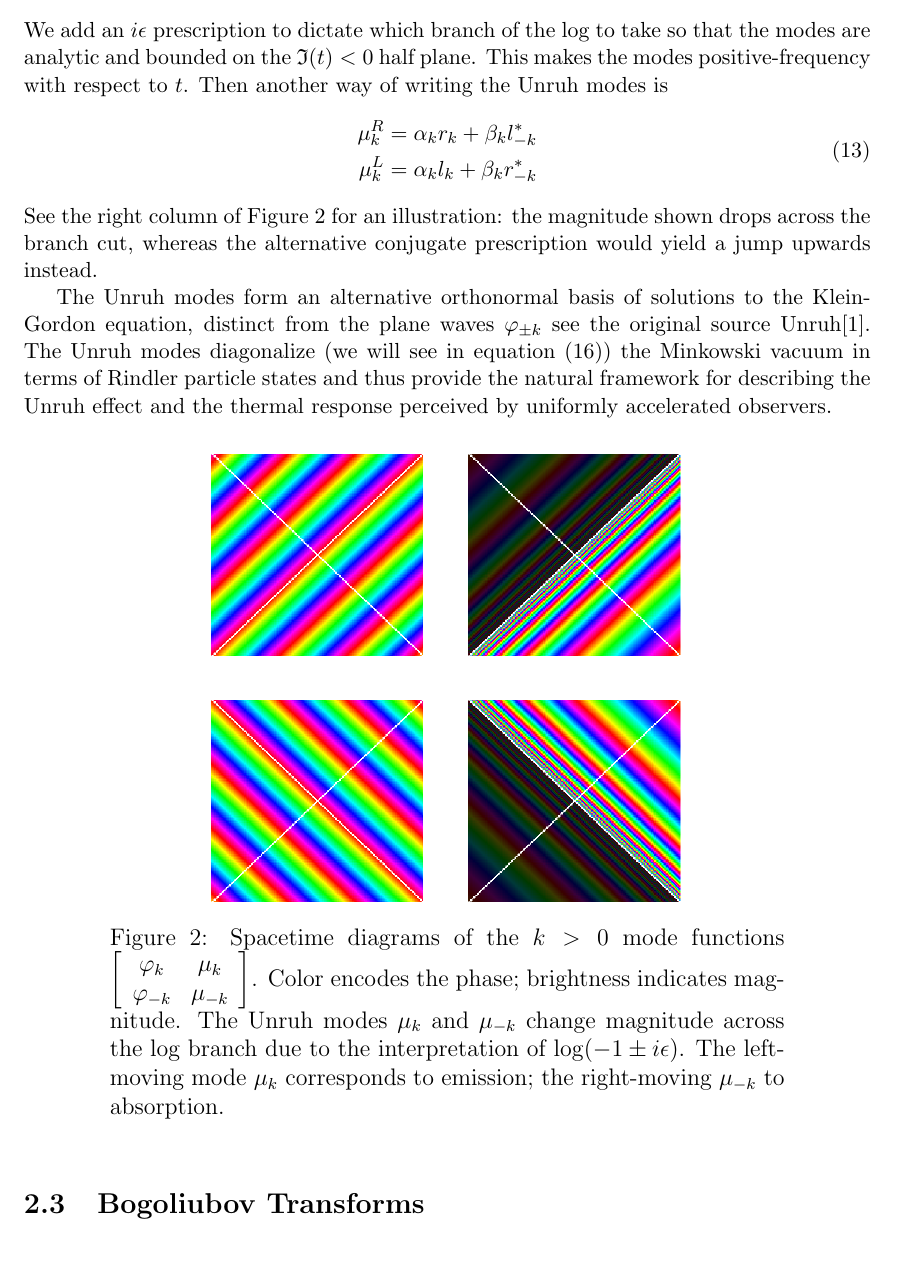
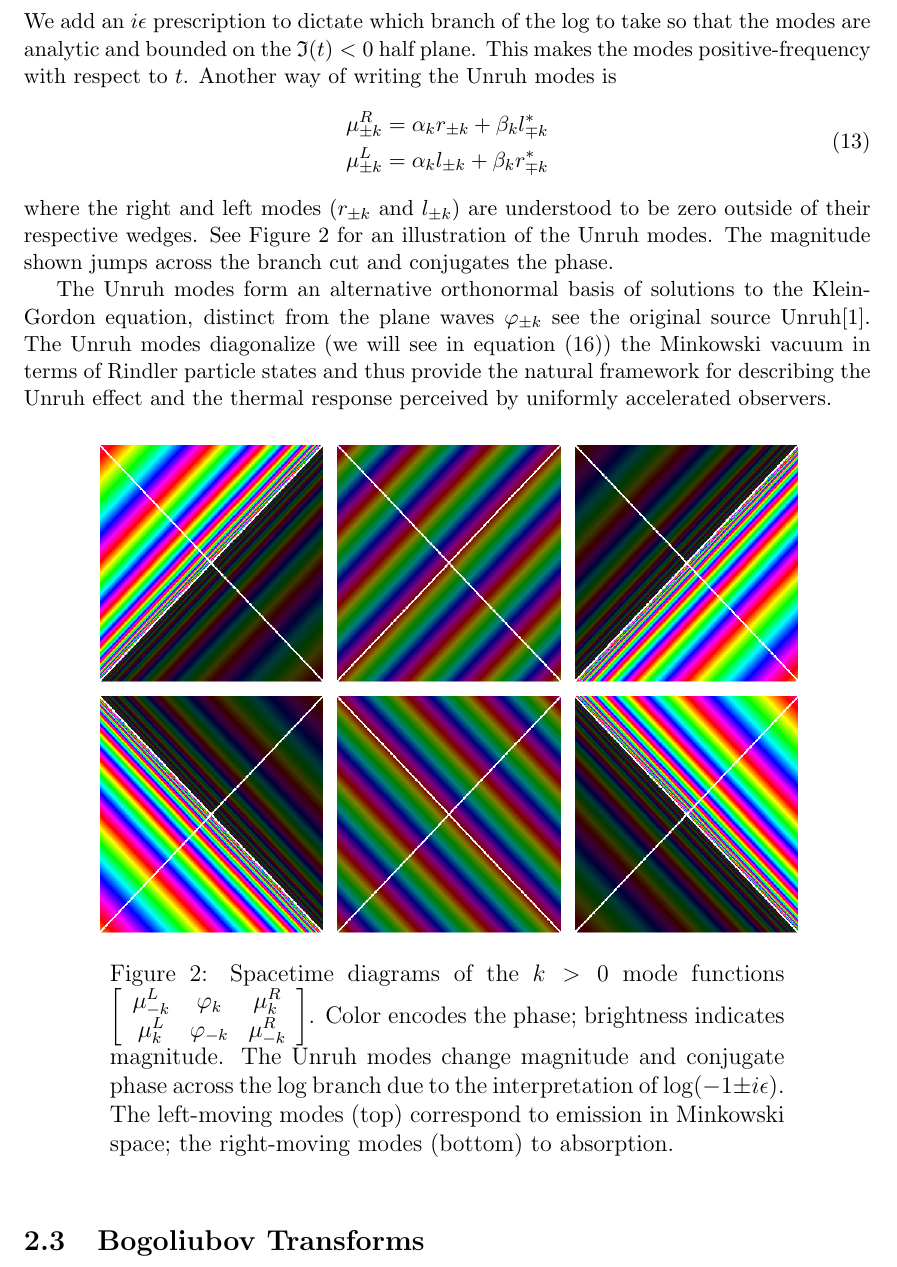
Before and after one commit to kjplaye/thrust_paper, a LaTeX document (thrust.tex): part of page 4 of 15, cut so that both start at the same text. Compiled offline with pdfLaTeX.

Commit message:
Fixed up Unruh mode subsection

```diff
--- a/thrust.tex
+++ b/thrust.tex
@@ -124,17 +125,17 @@ We analytically continue\footnote{From the definitions and properties of $\sinh$
        {\mu^R_{\pm k}}_{|_W} \rightarrow \alpha_k r_{\pm k} \\
-    \mu^L_{\pm k} = \alpha_k \frac{1}{\sqrt{4 \pi \omega_k}} (a(\mp t - x \pm  i \epsilon))^{\pm \frac{i \omega_k}{a}} & \hspace{20pt}
+    \mu^L_{\pm k} =  \frac{\alpha_k}{\sqrt{4 \pi \omega_k}} (a(\mp t - x \pm  i \epsilon))^{\pm \frac{i \omega_k}{a}} & \hspace{20pt}
     {\mu^L_{\pm k}}_{|_{\widetilde{W}}} \rightarrow \alpha_k l_{\pm k} \\
   \end{array}
 \end{equation}
-We add an $i \epsilon$ prescription to dictate which branch of the log to take so that the modes are analytic and bounded on the $\mathfrak{I}(t) < 0$ half plane.  This makes the modes positive-frequency with respect to $t$.  Then another way of writing the Unruh modes is
+We add an $i \epsilon$ prescription to dictate which branch of the log to take so that the modes are analytic and bounded on the $\mathfrak{I}(t) < 0$ half plane.  This makes the modes positive-frequency with respect to $t$.  Another way of writing the Unruh modes is
 \begin{equation}
 \begin{aligned}
-  \mu^R_k &= \alpha_k r_k + \beta_k l^*_{-k} \\
-  \mu^L_k &= \alpha_k l_k + \beta_k r^*_{-k} \\
+  \mu^R_{\pm k} &= \alpha_k r_{\pm k} + \beta_k l^*_{\mp k} \\
+  \mu^L_{\pm k} &= \alpha_k l_{\pm k} + \beta_k r^*_{\mp k} \\
 \end{aligned}
 \label{unruh_mode_def}
 \end{equation}
-See the right column of Figure \ref{unruh_rainbow} for an illustration: the magnitude shown drops across the branch cut, whereas the alternative conjugate prescription would yield a jump upwards instead.
+where the right and left modes ($r_{\pm k}$ and $l_{\pm k}$) are understood to be zero outside of their respective wedges. See Figure \ref{unruh_rainbow} for an illustration of the Unruh modes. The magnitude shown jumps across the branch cut and conjugates the phase.
 
 The Unruh modes form an alternative orthonormal basis of solutions to the Klein-Gordon equation, distinct from the plane waves $\varphi_{\pm k}$ see the original source Unruh\cite{unruh1976notes}. The Unruh modes diagonalize (we will see in equation (\ref{diag})) the Minkowski vacuum in terms of Rindler particle states and thus provide the natural framework for describing the Unruh effect and the thermal response perceived by uniformly accelerated observers.
 
@@ -142,7 +143,7 @@ The Unruh modes form an alternative orthonormal basis of solutions to the Klein-
 \centering
 \includegraphics[scale=0.5]{unruh_mode_rainbow.png}
 \captionsetup{width=0.7\textwidth}
-\caption{Spacetime diagrams of the $k>0$ mode functions $\left[\begin{array}{ccc} \varphi_k & \mu_k \\ \varphi_{-k} & \mu_{-k} \end{array} \right]$. Color encodes the phase; brightness indicates magnitude. The Unruh modes $\mu_k$ and $\mu_{-k}$ change magnitude across the log branch due to the interpretation of $\log(-1 \pm i\epsilon)$. The left-moving mode $\mu_k$ corresponds to emission; the right-moving $\mu_{-k}$ to absorption.}
+\caption{Spacetime diagrams of the $k>0$ mode functions $\left[\begin{array}{ccc} \mu^L_{-k} & \varphi_k & \mu^R_k \\ \mu^L_{k} & \varphi_{-k} & \mu^R_{-k} \end{array} \right]$. Color encodes the phase; brightness indicates magnitude. The Unruh modes change magnitude and conjugate phase across the log branch due to the interpretation of $\log(-1 \pm i\epsilon)$. The left-moving modes (top) correspond to emission in Minkowski space; the right-moving modes (bottom) to absorption.}
 \label{unruh_rainbow}
 \end{figure}
 
```
Also changed, not shown: thrust.pdf, unruh_mode_rainbow.png, thrust.tex (7 more changed lines).
